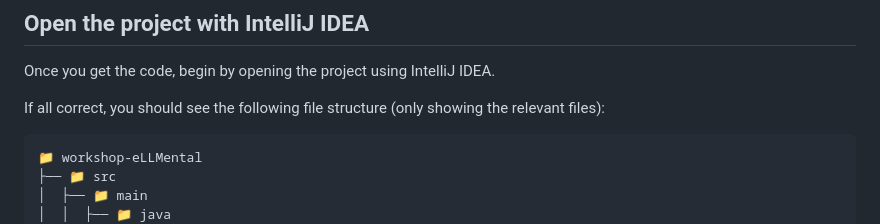
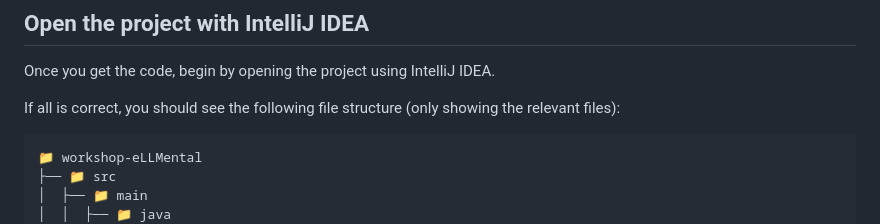
Before and after one commit to theam/workshop-eLLMental, a Markdown page: README.md, the part around the change. Rendered like a GitHub page.

Commit message:
Update README.md
Co-authored-by: Borja Zarco <borjazarco@theagilemonkeys.com>

````diff
--- a/README.md
+++ b/README.md
@@ -65,7 +65,7 @@ Create a Pinecone account and save it for the workshop, we will be using it duri
 
 Once you get the code, begin by opening the project using IntelliJ IDEA.
 
-If all correct, you should see the following file structure (only showing the relevant files):
+If all is correct, you should see the following file structure (only showing the relevant files):
 
 ```text
 📁 workshop-eLLMental
````
